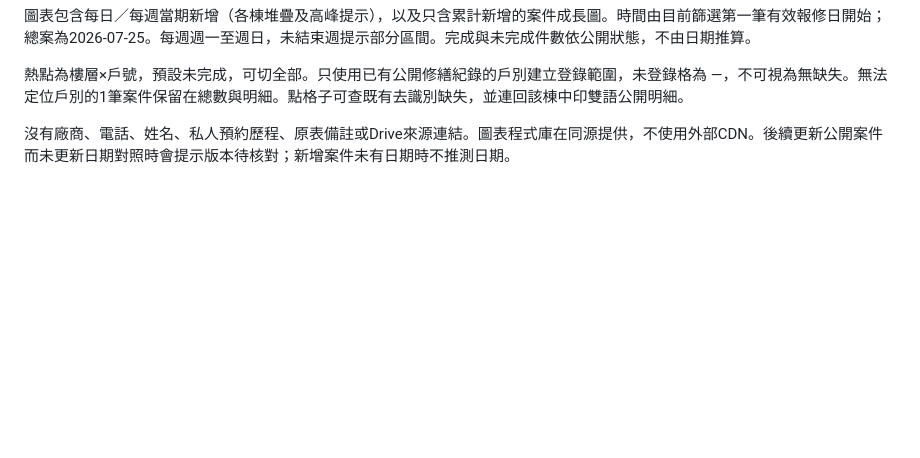
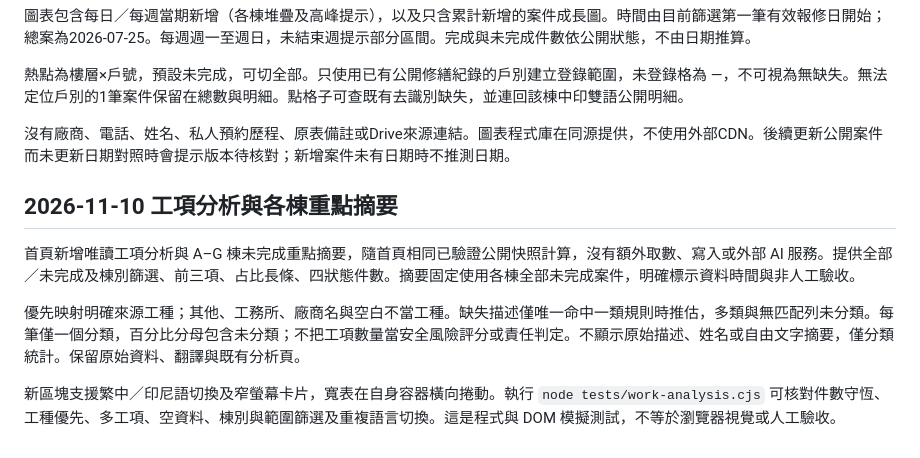
Before and after one commit to rg147258/ccms-repair-dashboard, a Markdown page: README.md, the part around the change. Drawn GitHub-style; blank space fills up the shorter version.

Commit message:
Publish approved work analysis and building repair focus

```diff
--- a/README.md
+++ b/README.md
@@ -77,3 +77,11 @@ aggregate.schema.json 為舊版僅彙總格式，現行頁面不使用該檔驗
 熱點為樓層×戶號，預設未完成，可切全部。只使用已有公開修繕紀錄的戶別建立登錄範圍，未登錄格為 —，不可視為無缺失。無法定位戶別的1筆案件保留在總數與明細。點格子可查既有去識別缺失，並連回該棟中印雙語公開明細。
 
 沒有廠商、電話、姓名、私人預約歷程、原表備註或Drive來源連結。圖表程式庫在同源提供，不使用外部CDN。後續更新公開案件而未更新日期對照時會提示版本待核對；新增案件未有日期時不推測日期。
+
+## 2026-11-10 工項分析與各棟重點摘要
+
+首頁新增唯讀工項分析與 A–G 棟未完成重點摘要，隨首頁相同已驗證公開快照計算，沒有額外取數、寫入或外部 AI 服務。提供全部／未完成及棟別篩選、前三項、占比長條、四狀態件數。摘要固定使用各棟全部未完成案件，明確標示資料時間與非人工驗收。
+
+優先映射明確來源工種；其他、工務所、廠商名與空白不當工種。缺失描述僅唯一命中一類規則時推估，多類與無匹配列未分類。每筆僅一個分類，百分比分母包含未分類；不把工項數量當安全風險評分或責任判定。不顯示原始描述、姓名或自由文字摘要，僅分類統計。保留原始資料、翻譯與既有分析頁。
+
+新區塊支援繁中／印尼語切換及窄螢幕卡片，寬表在自身容器橫向捲動。執行 `node tests/work-analysis.cjs` 可核對件數守恆、工種優先、多工項、空資料、棟別與範圍篩選及重複語言切換。這是程式與 DOM 模擬測試，不等於瀏覽器視覺或人工驗收。
```
